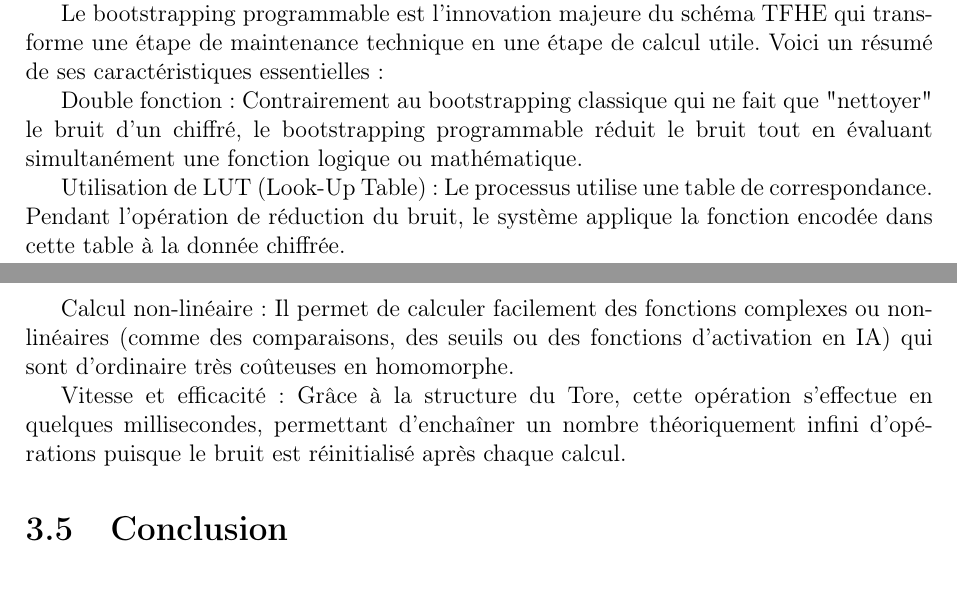
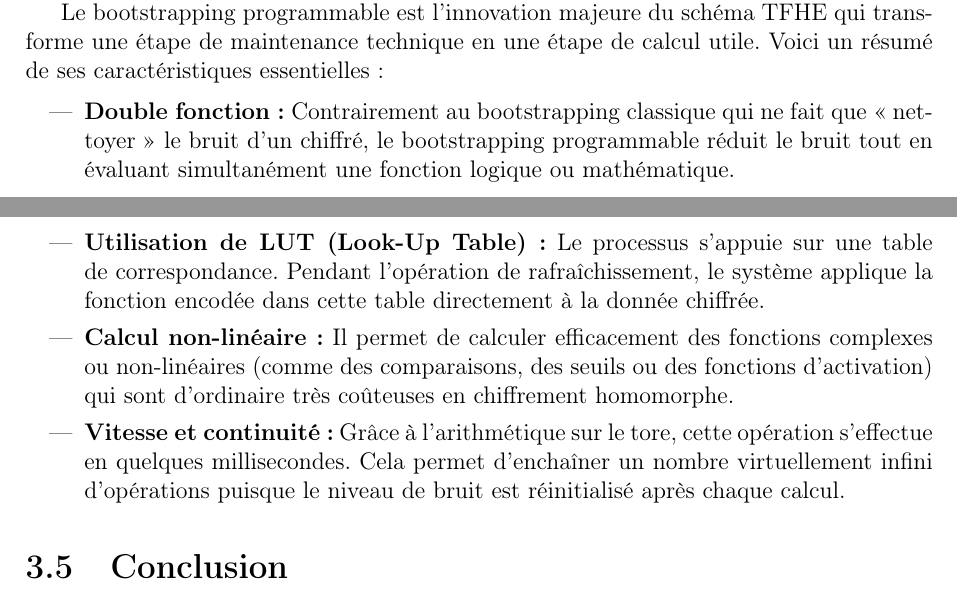
Before and after one commit to uvsq22302367/Memoire-FHE, a LaTeX document (main.tex, which reads chap3_tfhe.tex): two parts of pages 13 and 14 of 22, joined at a grey line, cut so that both start at the same text. Compiled offline with pdfLaTeX.

Commit message:
mise en page TFHE

```diff
--- a/chap3_tfhe.tex
+++ b/chap3_tfhe.tex
@@ -66,13 +66,13 @@ Lors d’opérations successives, le bruit $e$ s'accumule. Si l'amplitude du bru
 
 Le bootstrapping programmable est l'innovation majeure du schéma TFHE qui transforme une étape de maintenance technique en une étape de calcul utile. Voici un résumé de ses caractéristiques essentielles :
 
-Double fonction : Contrairement au bootstrapping classique qui ne fait que "nettoyer" le bruit d'un chiffré, le bootstrapping programmable réduit le bruit tout en évaluant simultanément une fonction logique ou mathématique.
+\begin{itemize}
+    \item \textbf{Double fonction :} Contrairement au bootstrapping classique qui ne fait que \guillemotleft~nettoyer~\guillemotright\ le bruit d'un chiffré, le bootstrapping programmable réduit le bruit tout en évaluant simultanément une fonction logique ou mathématique.
+    \item \textbf{Utilisation de LUT (Look-Up Table) :} Le processus s'appuie sur une table de correspondance. Pendant l'opération de rafraîchissement, le système applique la fonction encodée dans cette table directement à la donnée chiffrée.
+    \item \textbf{Calcul non-linéaire :} Il permet de calculer efficacement des fonctions complexes ou non-linéaires (comme des comparaisons, des seuils ou des fonctions d'activation) qui sont d'ordinaire très coûteuses en chiffrement homomorphe.
+    \item \textbf{Vitesse et continuité :} Grâce à l'arithmétique sur le tore, cette opération s'effectue en quelques millisecondes. Cela permet d'enchaîner un nombre virtuellement infini d'opérations puisque le niveau de bruit est réinitialisé après chaque calcul.
+\end{itemize}
 
-Utilisation de LUT (Look-Up Table) : Le processus utilise une table de correspondance. Pendant l'opération de réduction du bruit, le système applique la fonction encodée dans cette table à la donnée chiffrée.
-
-Calcul non-linéaire : Il permet de calculer facilement des fonctions complexes ou non-linéaires (comme des comparaisons, des seuils ou des fonctions d'activation en IA) qui sont d'ordinaire très coûteuses en homomorphe.
-
-Vitesse et efficacité : Grâce à la structure du Tore, cette opération s'effectue en quelques millisecondes, permettant d'enchaîner un nombre théoriquement infini d'opérations puisque le bruit est réinitialisé après chaque calcul.
 \section{Conclusion}
 
 En conclusion, le schéma TFHE marque un tournant décisif dans l'évolution du chiffrement homomorphe. Si le schéma DGHV a posé les bases théoriques sur les entiers et CKKS a optimisé le calcul numérique approché, le TFHE apporte la brique manquante : l'efficacité du calcul logique exact.
```
Also changed, not shown: main.pdf.
